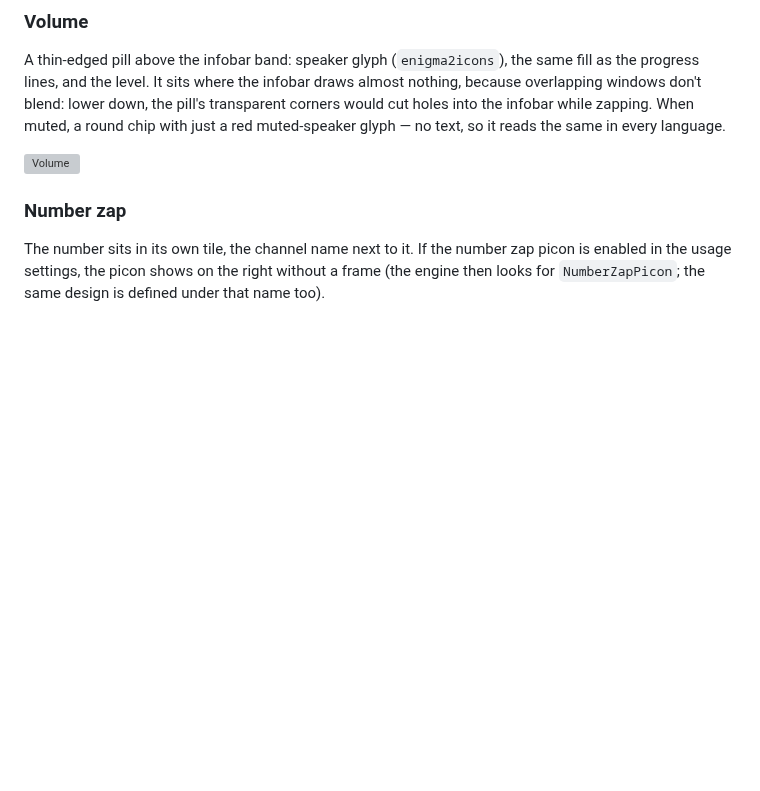
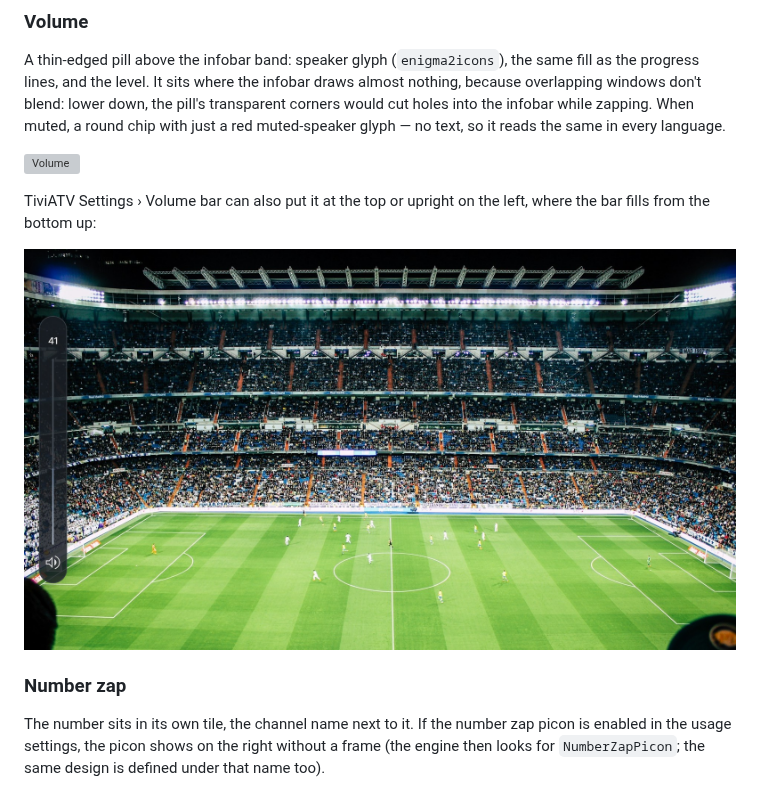
Before and after one commit to fyildirim-debug/tiviatv-fhd, a Markdown page: README.md, the part around the change. Drawn GitHub-style; pictures changed too: docs/screenshots/volume-left.jpg (added); blank space fills up the shorter version; grey boxes are pictures that could not be loaded.

Commit message:
README: upright volume bar screenshot

```diff
--- a/README.md
+++ b/README.md
@@ -229,6 +229,11 @@ transparent corners would cut holes into the infobar while zapping. When muted,
 muted-speaker glyph — no text, so it reads the same in every language.
 
 ![Volume](docs/screenshots/volume.jpg)
+
+TiviATV Settings › Volume bar can also put it at the top or upright on the
+left, where the bar fills from the bottom up:
+
+![Volume bar on the left](docs/screenshots/volume-left.jpg)
 
 ### Number zap
 
```
Also changed, not shown: README.tr.md (+5 -0 lines).
